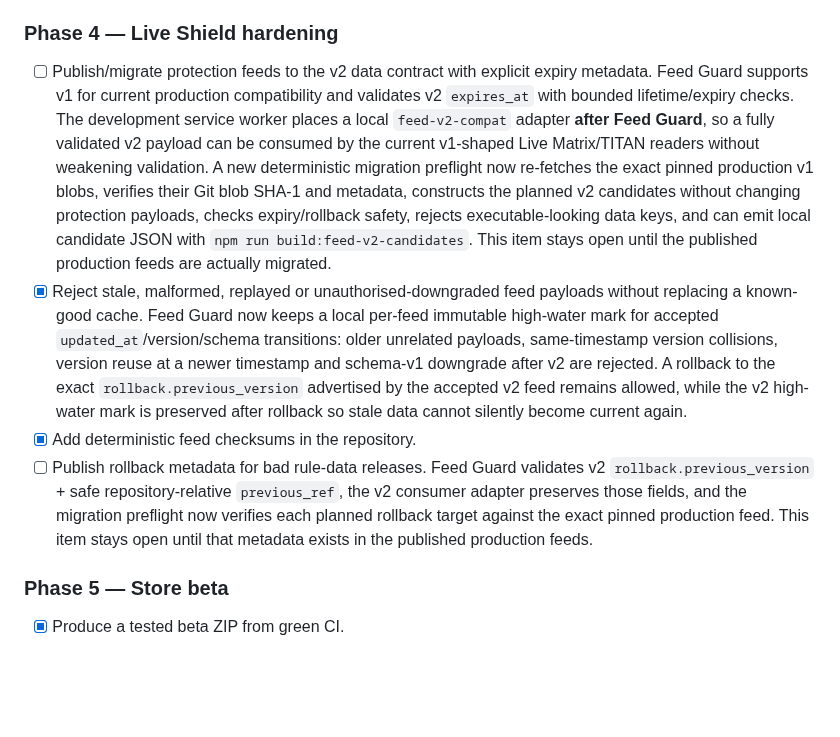
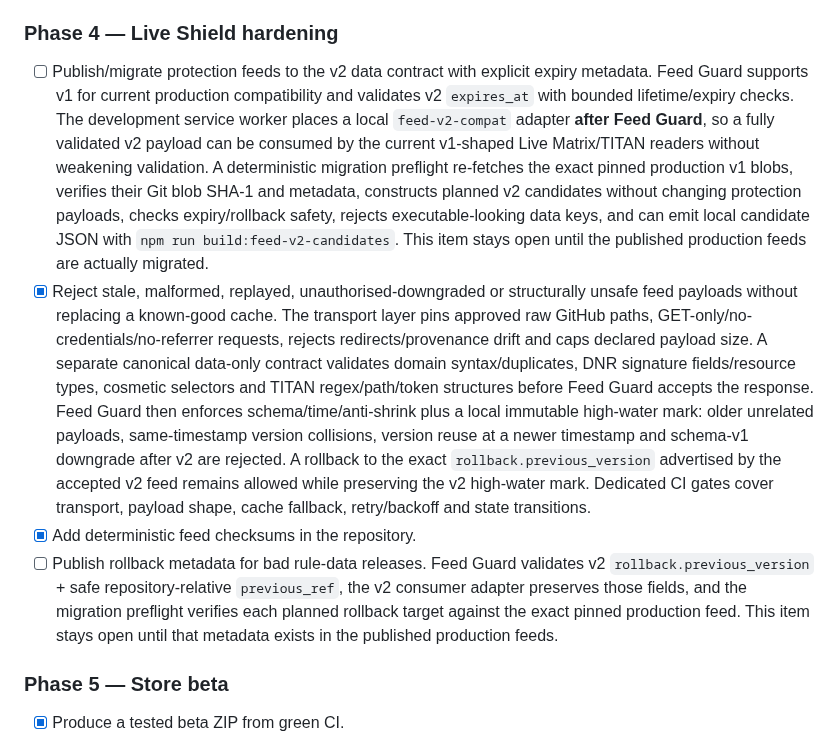
Before and after one commit to Swir/xADKiller, a Markdown page: browser-extension/ROADMAP_CHROME.md, the part around the change. Rendered like a GitHub page; blank space fills up the shorter version.

Commit message:
Document canonical Chrome feed data contract hardening

```diff
--- a/browser-extension/ROADMAP_CHROME.md
+++ b/browser-extension/ROADMAP_CHROME.md
@@ -42,10 +42,10 @@ Status: **in development / hardening** on `chrome-v150-adaptive-memory`.
 
 ### Phase 4 — Live Shield hardening
 
-- [ ] Publish/migrate protection feeds to the v2 data contract with explicit expiry metadata. Feed Guard supports v1 for current production compatibility and validates v2 `expires_at` with bounded lifetime/expiry checks. The development service worker places a local `feed-v2-compat` adapter **after Feed Guard**, so a fully validated v2 payload can be consumed by the current v1-shaped Live Matrix/TITAN readers without weakening validation. A new deterministic migration preflight now re-fetches the exact pinned production v1 blobs, verifies their Git blob SHA-1 and metadata, constructs the planned v2 candidates without changing protection payloads, checks expiry/rollback safety, rejects executable-looking data keys, and can emit local candidate JSON with `npm run build:feed-v2-candidates`. This item stays open until the published production feeds are actually migrated.
-- [x] Reject stale, malformed, replayed or unauthorised-downgraded feed payloads without replacing a known-good cache. Feed Guard now keeps a local per-feed immutable high-water mark for accepted `updated_at`/version/schema transitions: older unrelated payloads, same-timestamp version collisions, version reuse at a newer timestamp and schema-v1 downgrade after v2 are rejected. A rollback to the exact `rollback.previous_version` advertised by the accepted v2 feed remains allowed, while the v2 high-water mark is preserved after rollback so stale data cannot silently become current again.
+- [ ] Publish/migrate protection feeds to the v2 data contract with explicit expiry metadata. Feed Guard supports v1 for current production compatibility and validates v2 `expires_at` with bounded lifetime/expiry checks. The development service worker places a local `feed-v2-compat` adapter **after Feed Guard**, so a fully validated v2 payload can be consumed by the current v1-shaped Live Matrix/TITAN readers without weakening validation. A deterministic migration preflight re-fetches the exact pinned production v1 blobs, verifies their Git blob SHA-1 and metadata, constructs planned v2 candidates without changing protection payloads, checks expiry/rollback safety, rejects executable-looking data keys, and can emit local candidate JSON with `npm run build:feed-v2-candidates`. This item stays open until the published production feeds are actually migrated.
+- [x] Reject stale, malformed, replayed, unauthorised-downgraded or structurally unsafe feed payloads without replacing a known-good cache. The transport layer pins approved raw GitHub paths, GET-only/no-credentials/no-referrer requests, rejects redirects/provenance drift and caps declared payload size. A separate canonical data-only contract validates domain syntax/duplicates, DNR signature fields/resource types, cosmetic selectors and TITAN regex/path/token structures before Feed Guard accepts the response. Feed Guard then enforces schema/time/anti-shrink plus a local immutable high-water mark: older unrelated payloads, same-timestamp version collisions, version reuse at a newer timestamp and schema-v1 downgrade after v2 are rejected. A rollback to the exact `rollback.previous_version` advertised by the accepted v2 feed remains allowed while preserving the v2 high-water mark. Dedicated CI gates cover transport, payload shape, cache fallback, retry/backoff and state transitions.
 - [x] Add deterministic feed checksums in the repository.
-- [ ] Publish rollback metadata for bad rule-data releases. Feed Guard validates v2 `rollback.previous_version` + safe repository-relative `previous_ref`, the v2 consumer adapter preserves those fields, and the migration preflight now verifies each planned rollback target against the exact pinned production feed. This item stays open until that metadata exists in the published production feeds.
+- [ ] Publish rollback metadata for bad rule-data releases. Feed Guard validates v2 `rollback.previous_version` + safe repository-relative `previous_ref`, the v2 consumer adapter preserves those fields, and the migration preflight verifies each planned rollback target against the exact pinned production feed. This item stays open until that metadata exists in the published production feeds.
 
 ### Phase 5 — Store beta
 
```
